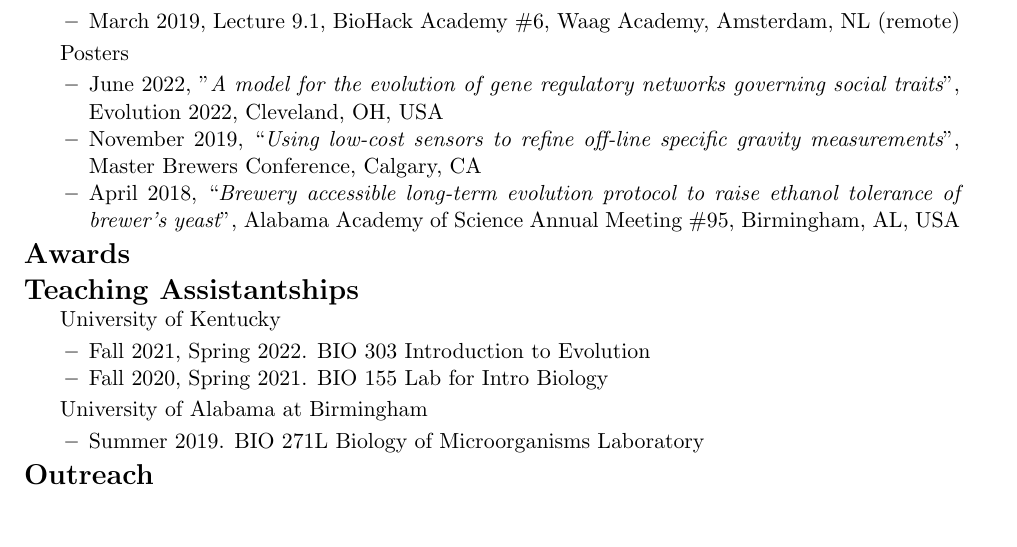
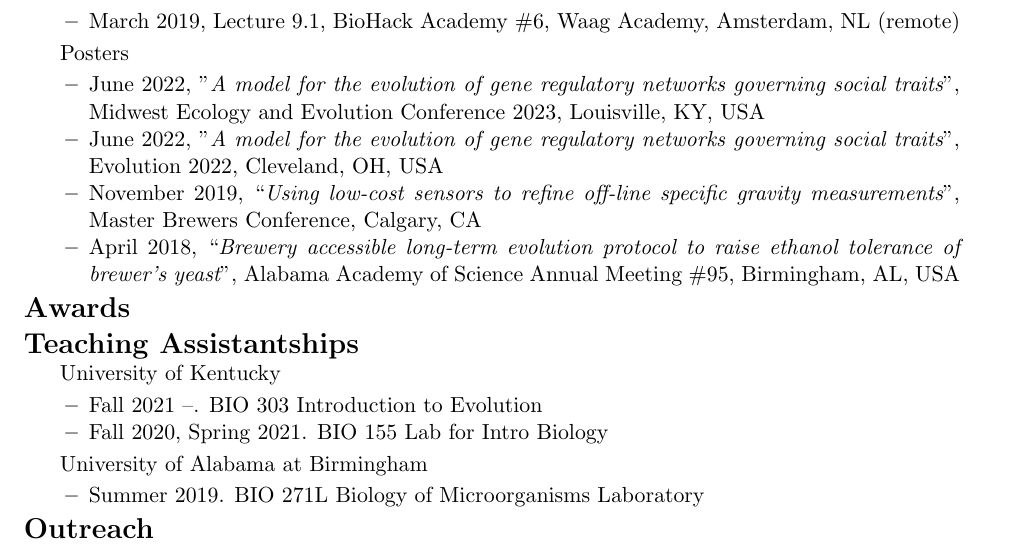
Before and after one commit to elliottgr/cv, a LaTeX CV (elliott_greene_cv.tex): part of the page, cut so that both start at the same text, the shorter picture padded with empty space. Compiled offline with pdfLaTeX.

Commit message:
added a regional conference

```diff
--- a/elliott_greene_cv.tex
+++ b/elliott_greene_cv.tex
@@ -69,6 +69,7 @@
                 \end{itemize}
             \item Posters
                 \begin{itemize}
+                    \item June 2022, "{\it A model for the evolution of gene regulatory networks governing social traits}", Midwest Ecology and Evolution Conference 2023, Louisville, KY, USA
                     \item June 2022, "{\it A model for the evolution of gene regulatory networks governing social traits}", Evolution 2022, Cleveland, OH, USA
                     \item November 2019, “{\it Using low-cost sensors to refine off-line specific gravity measurements}”, Master Brewers Conference, Calgary, CA
                     \item April 2018, “{\it Brewery accessible long-term evolution protocol to raise ethanol tolerance of brewer’s yeast}”, Alabama Academy of Science Annual Meeting \#95, Birmingham, AL, USA
@@ -83,7 +84,7 @@
         \begin{itemize}[leftmargin=.25in]
             \item University of Kentucky
                 \begin{itemize}
-                \item Fall 2021, Spring 2022. BIO 303 Introduction to Evolution
+                \item Fall 2021 --. BIO 303 Introduction to Evolution
                 \item Fall 2020, Spring 2021. BIO 155 Lab for Intro Biology
                 \end{itemize}
             \item University of Alabama at Birmingham
```
Also changed, not shown: elliott_greene_cv.pdf.
